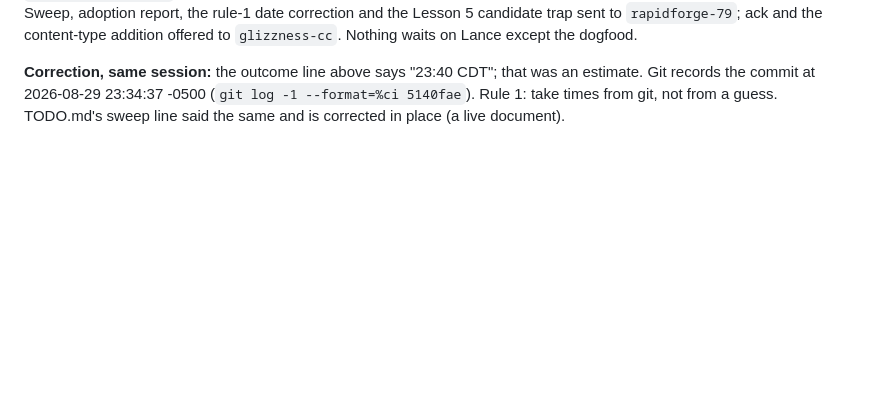
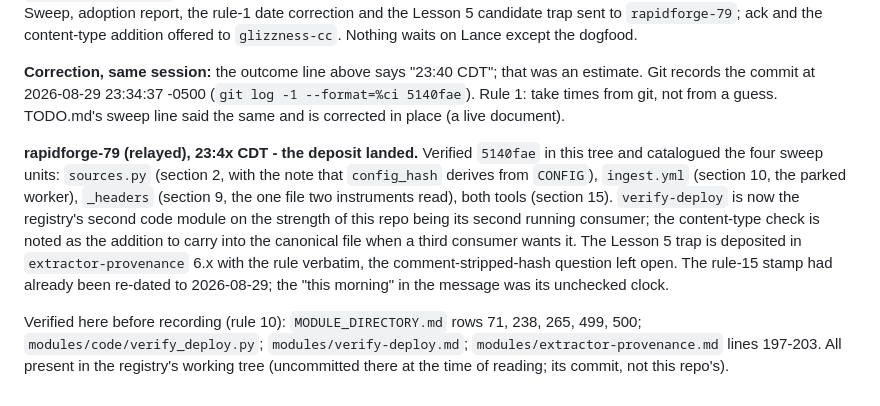
Before and after one commit to lazrexmc/equalshares, a Markdown page: CHATLOG.md, the part around the change. Drawn GitHub-style; blank space fills up the shorter version.

Commit message:
Trail: the registry verified and catalogued the sweep; deposit landed
Co-Authored-By: Claude Fable 5 (1M context) <noreply@anthropic.com>

```diff
--- a/CHATLOG.md
+++ b/CHATLOG.md
@@ -79,3 +79,18 @@ to `glizzness-cc`. Nothing waits on Lance except the dogfood.
 records the commit at 2026-08-29 23:34:37 -0500 (`git log -1 --format=%ci 5140fae`). Rule 1: take
 times from git, not from a guess. TODO.md's sweep line said the same and is corrected in place
 (a live document).
+
+**rapidforge-79 (relayed), 23:4x CDT - the deposit landed.** Verified `5140fae` in this tree and
+catalogued the four sweep units: `sources.py` (section 2, with the note that `config_hash` derives
+from `CONFIG`), `ingest.yml` (section 10, the parked worker), `_headers` (section 9, the one file two
+instruments read), both tools (section 15). `verify-deploy` is now the registry's second code
+module on the strength of this repo being its second running consumer; the content-type check is
+noted as the addition to carry into the canonical file when a third consumer wants it. The Lesson 5
+trap is deposited in `extractor-provenance` 6.x with the rule verbatim, the comment-stripped-hash
+question left open. The rule-15 stamp had already been re-dated to 2026-08-29; the "this morning"
+in the message was its unchecked clock.
+
+Verified here before recording (rule 10): `MODULE_DIRECTORY.md` rows 71, 238, 265, 499, 500;
+`modules/code/verify_deploy.py`; `modules/verify-deploy.md`; `modules/extractor-provenance.md`
+lines 197-203. All present in the registry's working tree (uncommitted there at the time of
+reading; its commit, not this repo's).
```
